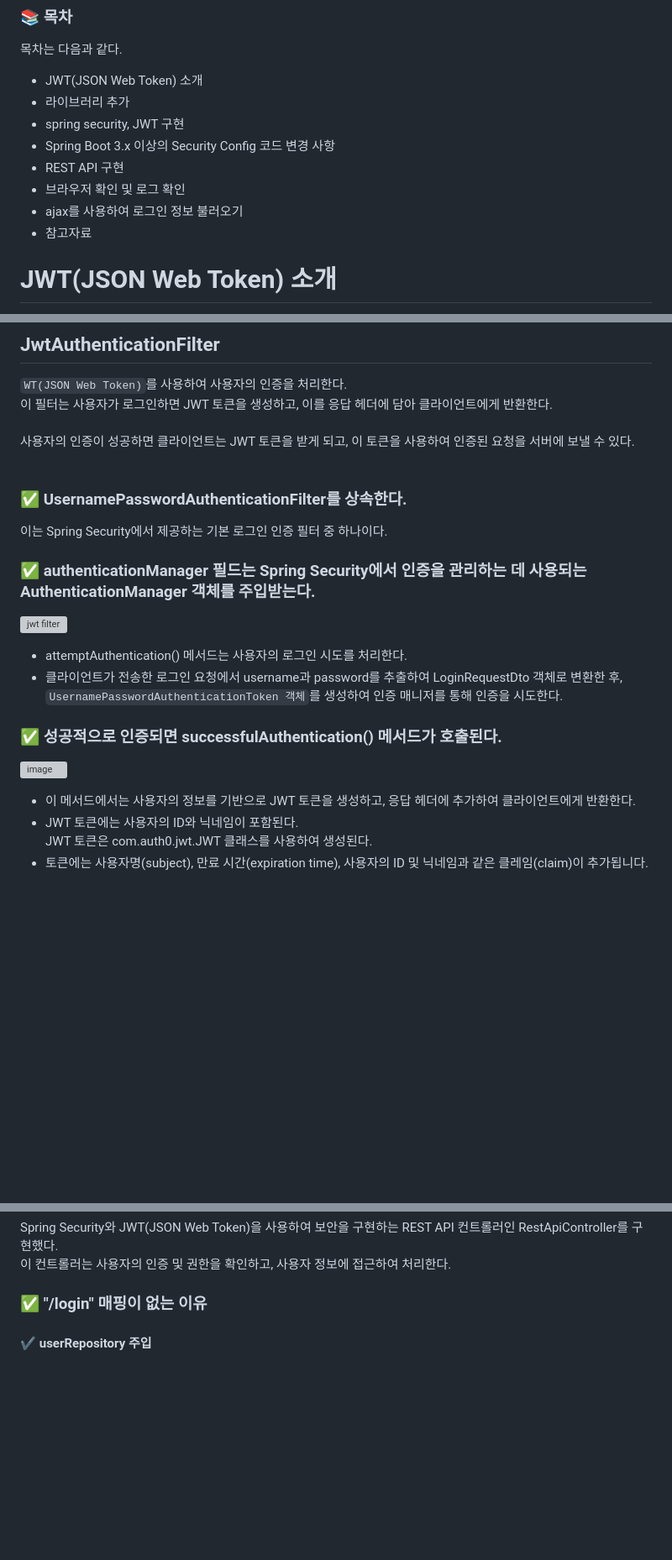
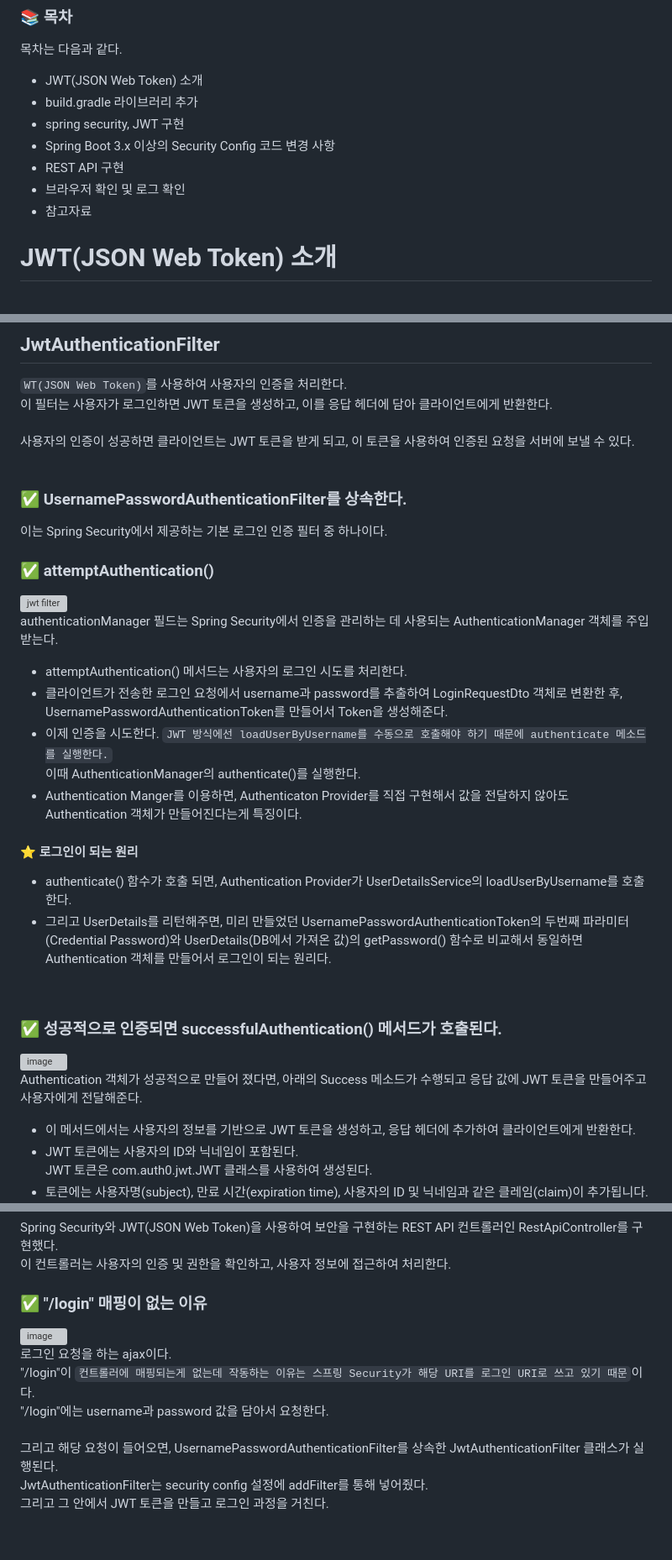
Before and after one commit to StudyHunter/Backend, a Markdown page: 스터디/[Spring Boot] Spring Security를 사용한 Jwt Token 로그인 구현.md, 3 parts joined by grey strips. Shown: that part at 84% size. Drawn GitHub-style; blank space fills up the shorter version; grey boxes are pictures that could not be loaded.

```diff
--- a/스터디/[Spring Boot] Spring Security를 사용한 Jwt Token 로그인 구현.md
+++ b/스터디/[Spring Boot] Spring Security를 사용한 Jwt Token 로그인 구현.md
@@ -2,12 +2,11 @@
 목차는 다음과 같다.
 
 + JWT(JSON Web Token) 소개
-+ 라이브러리 추가
++ build.gradle 라이브러리 추가
 + spring security, JWT 구현
 + Spring Boot 3.x 이상의 Security Config 코드 변경 사항
 + REST API 구현
 + 브라우저 확인 및 로그 확인
-+ ajax를 사용하여 로그인 정보 불러오기
 + 참고자료
 
 
@@ -79,16 +76,27 @@ loadUserByUsername() 메서드는 사용자의 닉네임을 매개변수로 받
 ## JwtAuthenticationFilter
 `WT(JSON Web Token)`를 사용하여 사용자의 인증을 처리한다. <br> 이 필터는 사용자가 로그인하면 JWT 토큰을 생성하고, 이를 응답 헤더에 담아 클라이언트에게 반환한다. <br><br>
 사용자의 인증이 성공하면 클라이언트는 JWT 토큰을 받게 되고, 이 토큰을 사용하여 인증된 요청을 서버에 보낼 수 있다. <br><br>
+
 ### ✅ UsernamePasswordAuthenticationFilter를 상속한다.
 이는 Spring Security에서 제공하는 기본 로그인 인증 필터 중 하나이다.
 
-### ✅ authenticationManager 필드는 Spring Security에서 인증을 관리하는 데 사용되는 AuthenticationManager 객체를 주입받는다.
+### ✅ attemptAuthentication()
 ![jwt filter](https://github.com/StudyHunter/Backend/assets/57389368/5ba1a1b4-138d-4204-8723-3120492b02be) <br>
+authenticationManager 필드는 Spring Security에서 인증을 관리하는 데 사용되는 AuthenticationManager 객체를 주입받는다.
 + attemptAuthentication() 메서드는 사용자의 로그인 시도를 처리한다.
-+ 클라이언트가 전송한 로그인 요청에서 username과 password를 추출하여 LoginRequestDto 객체로 변환한 후, <br> `UsernamePasswordAuthenticationToken 객체`를 생성하여 인증 매니저를 통해 인증을 시도한다.
++ 클라이언트가 전송한 로그인 요청에서 username과 password를 추출하여 LoginRequestDto 객체로 변환한 후, <br> UsernamePasswordAuthenticationToken를 만들어서 Token을 생성해준다.
++ 이제 인증을 시도한다. `JWT 방식에선 loadUserByUsername를 수동으로 호출해야 하기 때문에 authenticate 메소드를 실행한다.` <br> 이때 AuthenticationManager의 authenticate()를 실행한다.
++ Authentication Manger를 이용하면, Authenticaton Provider를 직접 구현해서 값을 전달하지 않아도 Authentication 객체가 만들어진다는게 특징이다.
+
+#### ⭐️ 로그인이 되는 원리
++ authenticate() 함수가 호출 되면, Authentication Provider가 UserDetailsService의 loadUserByUsername를 호출한다.
++ 그리고 UserDetails를 리턴해주면, 미리 만들었던 UsernamePasswordAuthenticationToken의 두번째 파라미터(Credential Password)와 UserDetails(DB에서 가져온 값)의 getPassword() 함수로 비교해서 동일하면 Authentication 객체를 만들어서 로그인이 되는 원리다.
+
+<br>
 
 ### ✅ 성공적으로 인증되면 successfulAuthentication() 메서드가 호출된다.
 ![image](https://github.com/StudyHunter/Backend/assets/57389368/377b3e7f-3e79-48c7-8393-6a9878cc9c79) <br>
+Authentication 객체가 성공적으로 만들어 졌다면, 아래의 Success 메소드가 수행되고 응답 값에 JWT 토큰을 만들어주고 사용자에게 전달해준다. <br>
 + 이 메서드에서는 사용자의 정보를 기반으로 JWT 토큰을 생성하고, 응답 헤더에 추가하여 클라이언트에게 반환한다.
 + JWT 토큰에는 사용자의 ID와 닉네임이 포함된다. <br> JWT 토큰은 com.auth0.jwt.JWT 클래스를 사용하여 생성된다.
 + 토큰에는 사용자명(subject), 만료 시간(expiration time), 사용자의 ID 및 닉네임과 같은 클레임(claim)이 추가됩니다.
@@ -246,4 +300,11 @@ Spring Security와 JWT(JSON Web Token)을 사용하여 보안을 구현하는 RE
 이 컨트롤러는 사용자의 인증 및 권한을 확인하고, 사용자 정보에 접근하여 처리한다.
 
 ### ✅ "/login" 매핑이 없는 이유
+![image](https://github.com/StudyHunter/Backend/assets/57389368/45889f6a-5294-42d8-bf3e-434c0d1561d7) <br>
+로그인 요청을 하는 ajax이다. <br>
+"/login"이 `컨트롤러에 매핑되는게 없는데 작동하는 이유는 스프링 Security가 해당 URI를 로그인 URI로 쓰고 있기 때문`이다. <br>
+"/login"에는 username과 password 값을 담아서 요청한다.  <br><br>
+그리고 해당 요청이 들어오면, UsernamePasswordAuthenticationFilter를 상속한 JwtAuthenticationFilter 클래스가 실행된다.  <br>
+JwtAuthenticationFilter는 security config 설정에 addFilter를 통해 넣어줬다. <br>
+그리고 그 안에서 JWT 토큰을 만들고 로그인 과정을 거친다. <br>
 
```
Also changed, not shown: other parts of 스터디/[Spring Boot] Spring Security를 사용한 Jwt Token 로그인 구현.md (+59 -13 lines).
